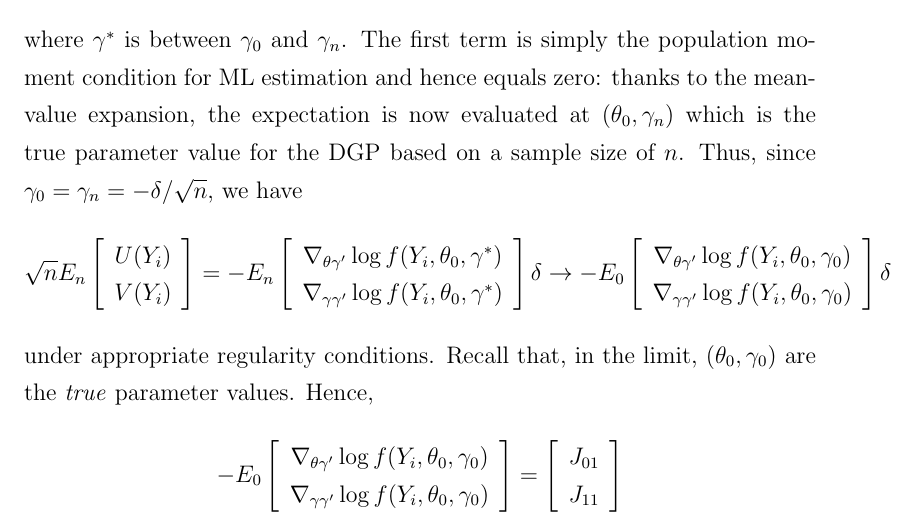
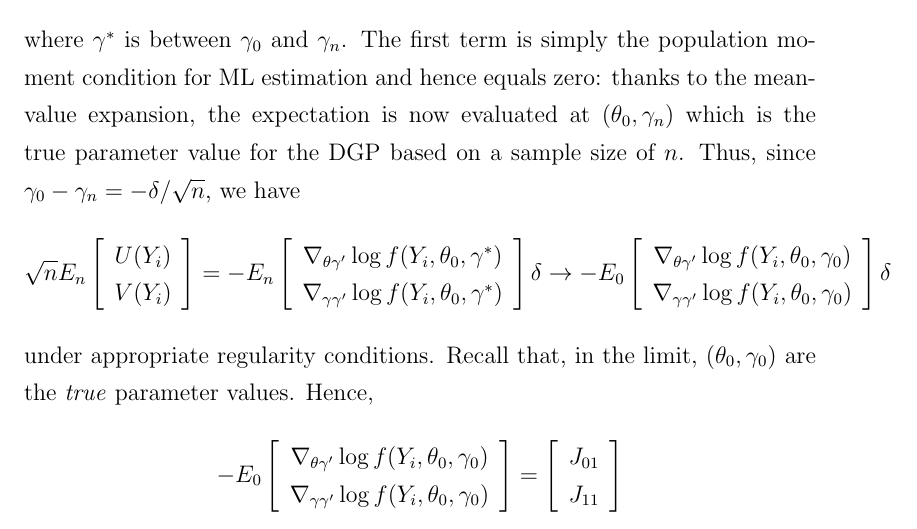
Before and after one commit to fditraglia/econ722, a LaTeX document (lecture05_focused_selection.tex): part of page 17 of 31, cut so that both start at the same text. Compiled offline with pdfLaTeX.

Commit message:
corrected a typo

```diff
--- a/lecture05_focused_selection.tex
+++ b/lecture05_focused_selection.tex
@@ -337,7 +337,7 @@ E_n\left[\begin{array}
 \end{array} \right] + E_n\left[\begin{array}
 {cc} \nabla_{\theta\gamma'} \log f(Y_i, \theta_0, \gamma^*) \\ \nabla_{\gamma \gamma'} \log f(Y_i, \theta_0, \gamma^*)\end{array} \right] (\gamma_0 - \gamma_n)
 \end{eqnarray*}
-where $\gamma^*$ is between $\gamma_0$ and $\gamma_n$. The first term is simply the population moment condition for ML estimation and hence equals zero: thanks to the mean-value expansion, the expectation is now evaluated at $(\theta_0,\gamma_n)$ which is the true parameter value for the DGP based on a sample size of $n$. Thus, since $\gamma_0 = \gamma_n = -\delta/\sqrt{n}$, we have
+where $\gamma^*$ is between $\gamma_0$ and $\gamma_n$. The first term is simply the population moment condition for ML estimation and hence equals zero: thanks to the mean-value expansion, the expectation is now evaluated at $(\theta_0,\gamma_n)$ which is the true parameter value for the DGP based on a sample size of $n$. Thus, since $\gamma_0 - \gamma_n = -\delta/\sqrt{n}$, we have
 $$\sqrt{n}E_n\left[\begin{array}
 {cc} U(Y_i) \\ V(Y_i)
 \end{array} \right] = -E_n\left[\begin{array}
```
Also changed, not shown: lecture05_focused_selection.pdf.
